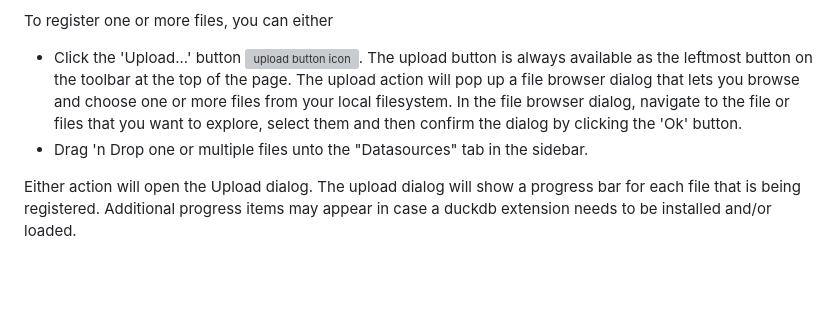
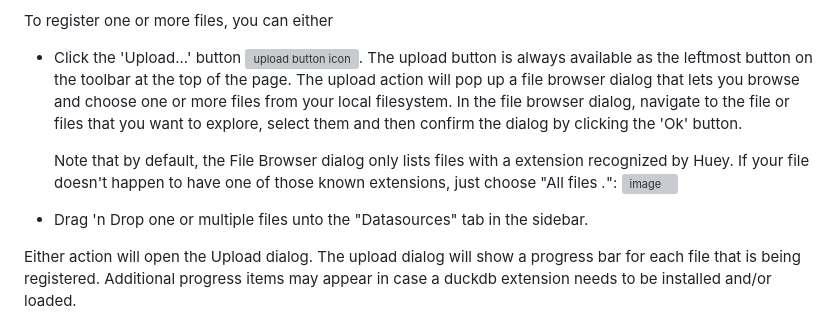
Before and after one commit to rpbouman/huey, a Markdown page: README.md, the part around the change. Drawn GitHub-style; blank space fills up the shorter version; grey boxes are pictures that could not be loaded.

Commit message:
Enhance README with file upload details
Clarify file upload instructions and add note about file extensions.

```diff
--- a/README.md
+++ b/README.md
@@ -130,6 +130,11 @@ To register one or more files, you can either
 - Click the 'Upload...' button ![upload button icon](https://github.com/rpbouman/huey/assets/647315/8dbae6ad-c4f2-4d5e-bc9a-f15fa9444c89).
   The upload button is always available as the leftmost button on the toolbar at the top of the page. The upload action will pop up a file browser dialog that lets you browse and choose one or more files from your local filesystem.
   In the file browser dialog, navigate to the file or files that you want to explore, select them and then confirm the dialog by clicking the 'Ok' button.
+
+  Note that by default, the File Browser dialog only lists files with a extension recognized by Huey.
+  If your file doesn't happen to have one of those known extensions, just choose "All files *.*":
+  <img width="920" height="495" alt="image" src="https://github.com/user-attachments/assets/b5232b97-124a-4cde-9d82-088c81e80b2a" />
+
 - Drag 'n Drop one or multiple files unto the "Datasources" tab in the sidebar.
 
 Either action will open the Upload dialog.
```
